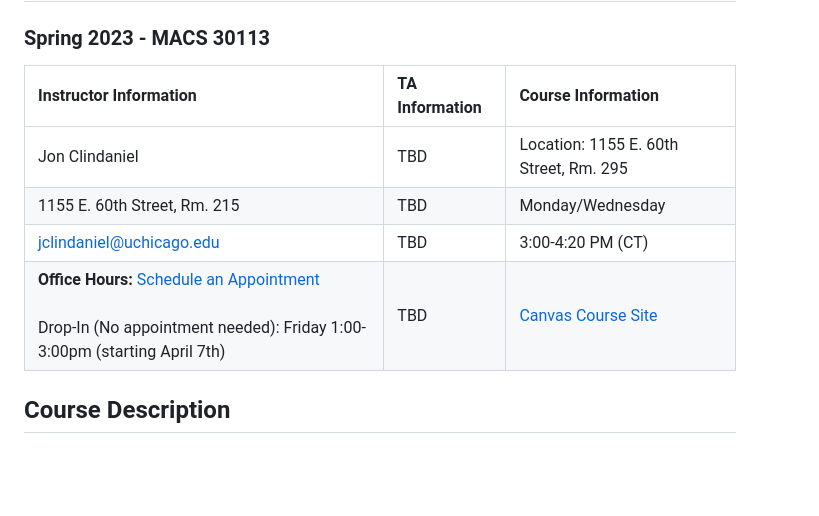
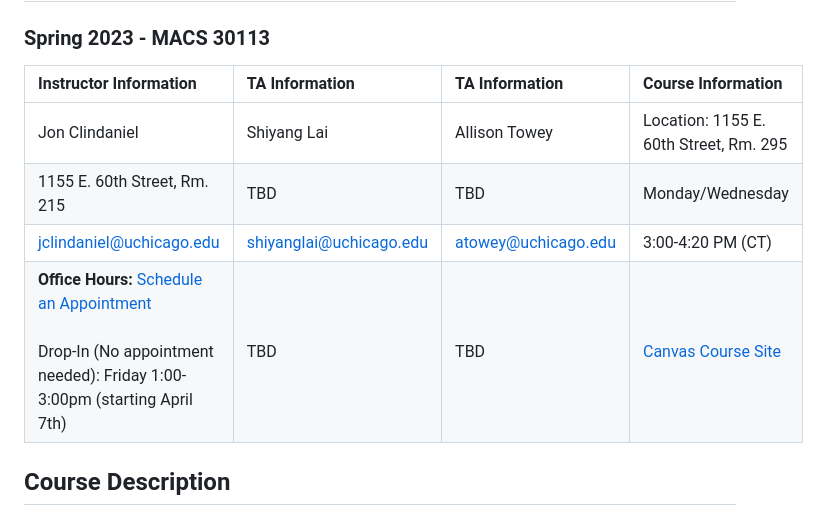
Before and after one commit to macs30113-s23/course-materials, a Markdown page: README.md, the part around the change. GitHub-like rendering; blank space fills up the shorter version.

Commit message:
Add prelim TA info

```diff
--- a/README.md
+++ b/README.md
@@ -4,12 +4,12 @@
 # Principles of Computing 3: Big Data and High Performance Computing for Social Scientists
 ### Spring 2023 - MACS 30113
 
-| Instructor Information       | TA Information     | Course Information     |
-| :-------------               | :-------------     | :------------          |
-| Jon Clindaniel               | TBD                | Location: 1155 E. 60th Street, Rm. 295   |
-| 1155 E. 60th Street, Rm. 215 | TBD                | Monday/Wednesday       |
-| jclindaniel@uchicago.edu     | TBD                | 3:00-4:20 PM (CT) |
-| **Office Hours:** [Schedule an Appointment][jon_oh]<br/><br/> Drop-In (No appointment needed): Friday 1:00-3:00pm (starting April 7th) | TBD | [Canvas Course Site][canvas_url] |
+| Instructor Information       | TA Information     | TA Information | Course Information     |
+| :-------------               | :-------------     | :------------- | :------------          |
+| Jon Clindaniel               | Shiyang Lai        | Allison Towey | Location: 1155 E. 60th Street, Rm. 295   |
+| 1155 E. 60th Street, Rm. 215 | TBD                | TBD | Monday/Wednesday       |
+| jclindaniel@uchicago.edu     | shiyanglai@uchicago.edu | atowey@uchicago.edu | 3:00-4:20 PM (CT) |
+| **Office Hours:** [Schedule an Appointment][jon_oh]<br/><br/> Drop-In (No appointment needed): Friday 1:00-3:00pm (starting April 7th) | TBD | TBD | [Canvas Course Site][canvas_url] |
 
 ## Course Description
 Computational social scientists increasingly need to grapple with data that is too big and code that is too resource intensive to run on a local machine. Using Python, students in this course will learn how to effectively scale their computational methods beyond their local machines -- optimizing and parallelizing their code across clusters of CPUs and GPUs, both on-premises and in the cloud. The focus of the course will be on social scientific applications, such as: accelerating social simulations by several orders of magnitude, processing large amounts of social media data in real-time, and training machine learning models on economic datasets that are too large for an average laptop to handle.
```
